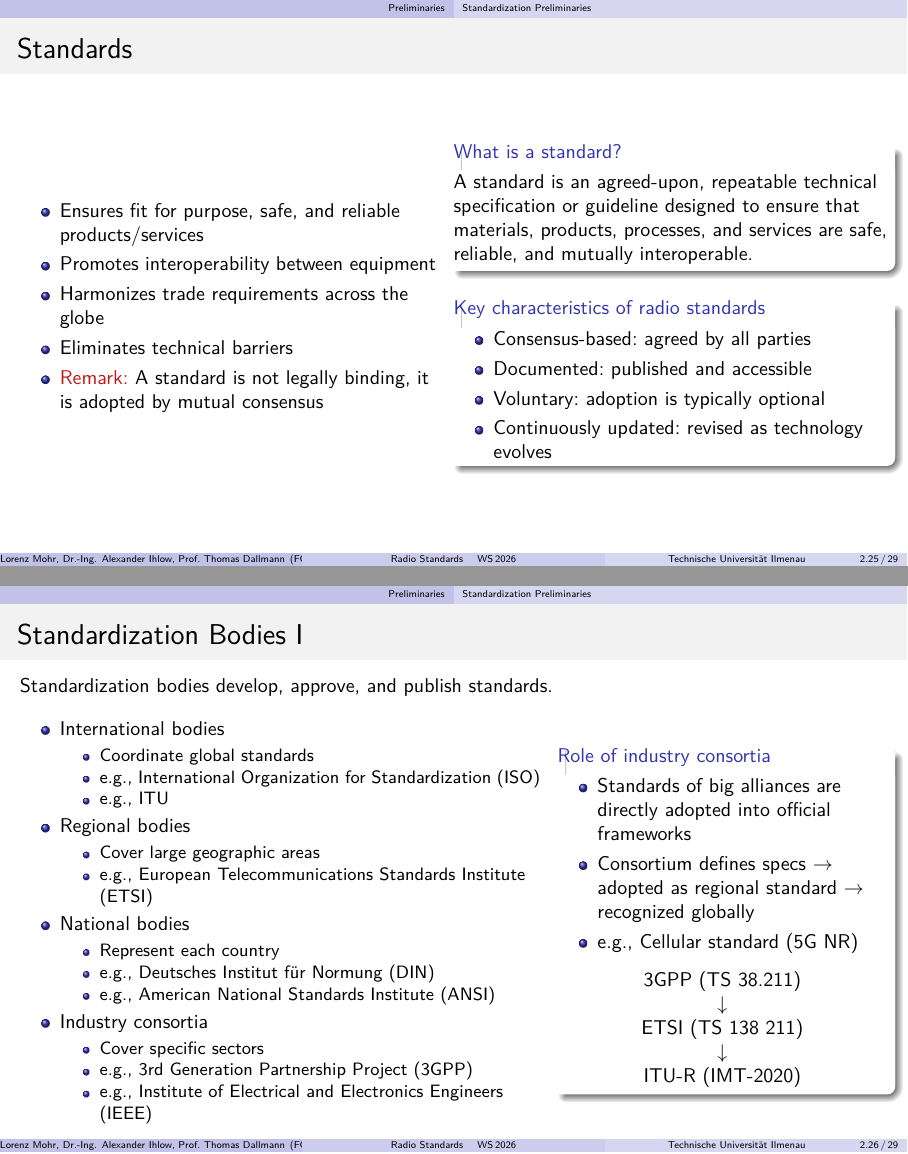
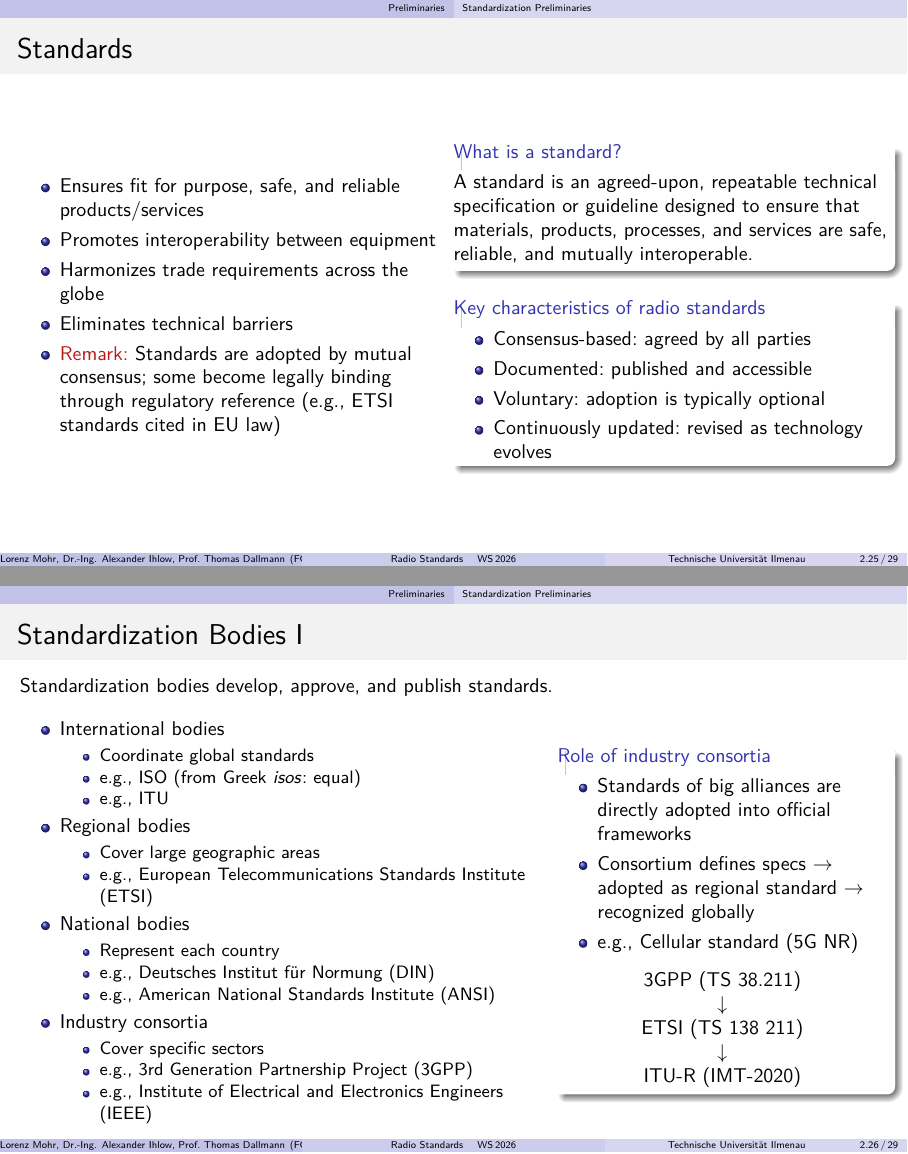
Before and after one commit to krabbe3/Radio-Standards-Lecture, LaTeX slides (presentation/RS.tex, which reads presentation/sections/01_prelim.tex): pages 33 and 34 of 38, joined at a grey line. Compiled offline with pdfLaTeX.

Commit message:
Fix typos and standardization accuracy in 01_prelim
- ITU: 'Specialty' → 'Specialized Agency'
- ITU: 'represenation' → 'representation'
- Standardization Process: 'governemnt' → 'government'
- Standardization Bodies: clarify ISO derives from Greek 'isos', not acronym
- Standards: note that some standards become legally binding through regulatory reference

```diff
--- a/presentation/sections/01_prelim.tex
+++ b/presentation/sections/01_prelim.tex
@@ -610,7 +610,7 @@
         \item Promotes interoperability between equipment
         \item Harmonizes trade requirements across the globe
         \item Eliminates technical barriers
-        \item \alert{Remark:} A standard is not legally binding, it is adopted by mutual consensus
+        \item \alert{Remark:} Standards are adopted by mutual consensus; some become legally binding through regulatory reference (e.g., ETSI standards cited in EU law)
       \end{itemize}
     \end{column}
     %
@@ -639,7 +639,7 @@
         \item International bodies
           \begin{itemize}
             \item Coordinate global standards
-            \item e.g., International Organization for Standardization (ISO)
+            \item e.g., ISO (from Greek \textit{isos}: equal)
             \item e.g., ITU
           \end{itemize}
         \item Regional bodies
```
Also changed, not shown: presentation/sections/01_prelim.tex (6 more changed lines).
